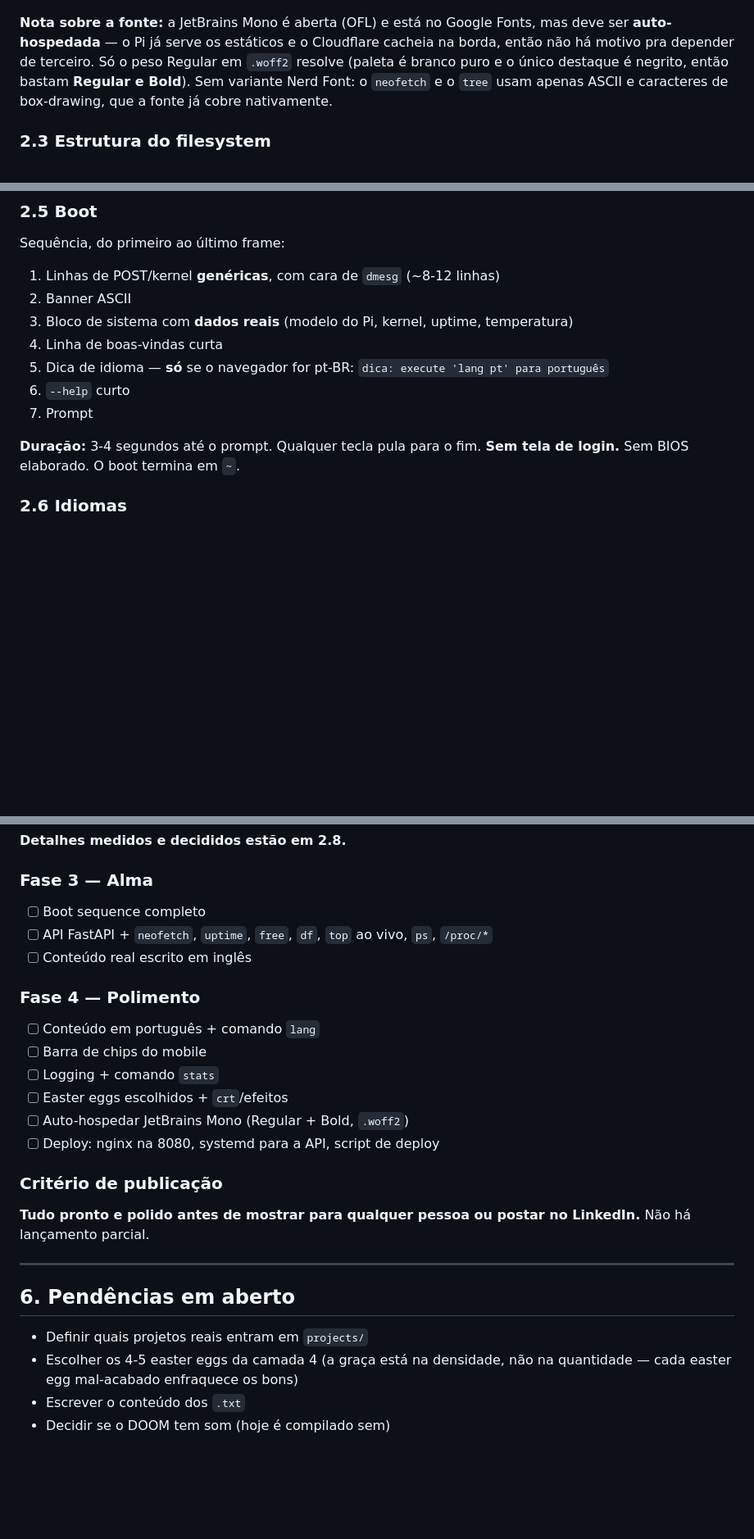
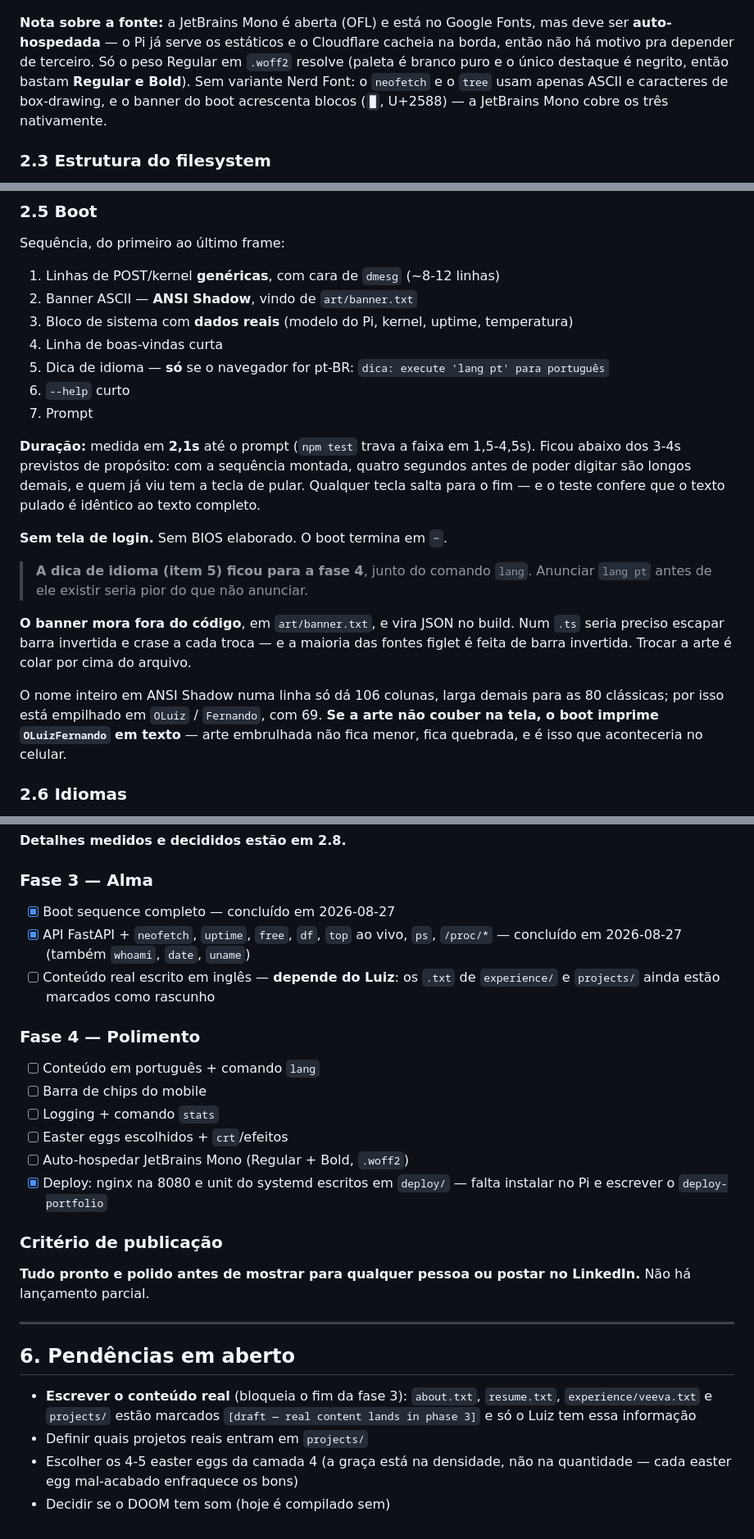
Before and after one commit to OLuizFernando/portfolio-terminal, a Markdown page: DESIGN.md, 3 parts joined by grey strips. Shown at 82% size. Rendered like a GitHub page; blank space fills up the shorter version.

```diff
--- a/DESIGN.md
+++ b/DESIGN.md
@@ -70,7 +70,8 @@ deve ser **auto-hospedada** — o Pi já serve os estáticos e o Cloudflare cach
 borda, então não há motivo pra depender de terceiro. Só o peso Regular em `.woff2`
 resolve (paleta é branco puro e o único destaque é negrito, então bastam **Regular e
 Bold**). Sem variante Nerd Font: o `neofetch` e o `tree` usam apenas ASCII e caracteres
-de box-drawing, que a fonte já cobre nativamente.
+de box-drawing, e o banner do boot acrescenta blocos (`█`, U+2588) — a JetBrains
+Mono cobre os três nativamente.
 
 ### 2.3 Estrutura do filesystem
 
@@ -153,7 +154,7 @@ reportado."), `rm -rf /` (finge apagar tudo e restaura), `vim` (não deixa sair
 Sequência, do primeiro ao último frame:
 
 1. Linhas de POST/kernel **genéricas**, com cara de `dmesg` (~8-12 linhas)
-2. Banner ASCII
+2. Banner ASCII — **ANSI Shadow**, vindo de `art/banner.txt`
 3. Bloco de sistema com **dados reais** (modelo do Pi, kernel, uptime, temperatura)
 4. Linha de boas-vindas curta
 5. Dica de idioma — **só** se o navegador for pt-BR:
@@ -161,8 +162,26 @@ Sequência, do primeiro ao último frame:
 6. `--help` curto
 7. Prompt
 
-**Duração:** 3-4 segundos até o prompt. Qualquer tecla pula para o fim.
+**Duração:** medida em **2,1s** até o prompt (`npm test` trava a faixa em 1,5-4,5s).
+Ficou abaixo dos 3-4s previstos de propósito: com a sequência montada, quatro
+segundos antes de poder digitar são longos demais, e quem já viu tem a tecla de
+pular. Qualquer tecla salta para o fim — e o teste confere que o texto pulado é
+idêntico ao texto completo.
+
 **Sem tela de login.** Sem BIOS elaborado. O boot termina em `~`.
+
+> **A dica de idioma (item 5) ficou para a fase 4**, junto do comando `lang`.
+> Anunciar `lang pt` antes de ele existir seria pior do que não anunciar.
+
+**O banner mora fora do código**, em `art/banner.txt`, e vira JSON no build. Num
+`.ts` seria preciso escapar barra invertida e crase a cada troca — e a maioria
+das fontes figlet é feita de barra invertida. Trocar a arte é colar por cima do
+arquivo.
+
+O nome inteiro em ANSI Shadow numa linha só dá 106 colunas, larga demais para as
+80 clássicas; por isso está empilhado em `OLuiz` / `Fernando`, com 69. **Se a arte
+não couber na tela, o boot imprime `OLuizFernando` em texto** — arte embrulhada
+não fica menor, fica quebrada, e é isso que aconteceria no celular.
 
 ### 2.6 Idiomas
 
@@ -564,10 +619,11 @@ capturar o teclado no `window`. Nenhuma das duas aparece em tutorial nenhum.
 
 ### Fase 3 — Alma
 
-- [ ] Boot sequence completo
-- [ ] API FastAPI + `neofetch`, `uptime`, `free`, `df`, `top` ao vivo, `ps`,
-      `/proc/*`
-- [ ] Conteúdo real escrito em inglês
+- [x] Boot sequence completo — concluído em 2026-08-27
+- [x] API FastAPI + `neofetch`, `uptime`, `free`, `df`, `top` ao vivo, `ps`,
+      `/proc/*` — concluído em 2026-08-27 (também `whoami`, `date`, `uname`)
+- [ ] Conteúdo real escrito em inglês — **depende do Luiz**: os `.txt` de
+      `experience/` e `projects/` ainda estão marcados como rascunho
 
 ### Fase 4 — Polimento
 
@@ -576,7 +632,8 @@ capturar o teclado no `window`. Nenhuma das duas aparece em tutorial nenhum.
 - [ ] Logging + comando `stats`
 - [ ] Easter eggs escolhidos + `crt`/efeitos
 - [ ] Auto-hospedar JetBrains Mono (Regular + Bold, `.woff2`)
-- [ ] Deploy: nginx na 8080, systemd para a API, script de deploy
+- [x] Deploy: nginx na 8080 e unit do systemd escritos em `deploy/` — falta
+      instalar no Pi e escrever o `deploy-portfolio`
 
 ### Critério de publicação
 
@@ -587,8 +644,10 @@ Não há lançamento parcial.
 
 ## 6. Pendências em aberto
 
+- **Escrever o conteúdo real** (bloqueia o fim da fase 3): `about.txt`,
+  `resume.txt`, `experience/veeva.txt` e `projects/` estão marcados
+  `[draft — real content lands in phase 3]` e só o Luiz tem essa informação
 - Definir quais projetos reais entram em `projects/`
 - Escolher os 4-5 easter eggs da camada 4 (a graça está na densidade, não na
   quantidade — cada easter egg mal-acabado enfraquece os bons)
-- Escrever o conteúdo dos `.txt`
 - Decidir se o DOOM tem som (hoje é compilado sem)
```
Also changed, not shown: other parts of DESIGN.md (+39 -3 lines).
